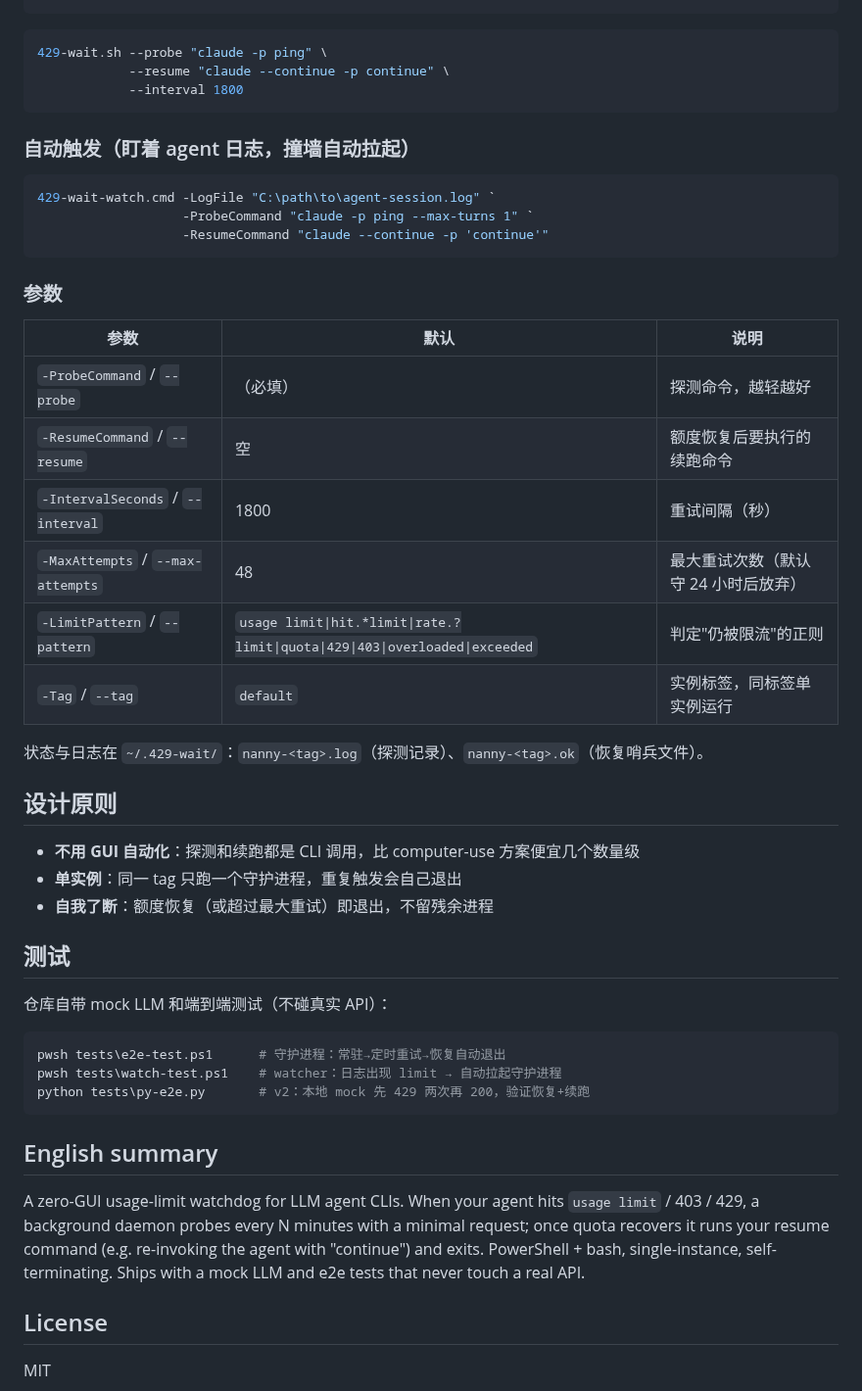
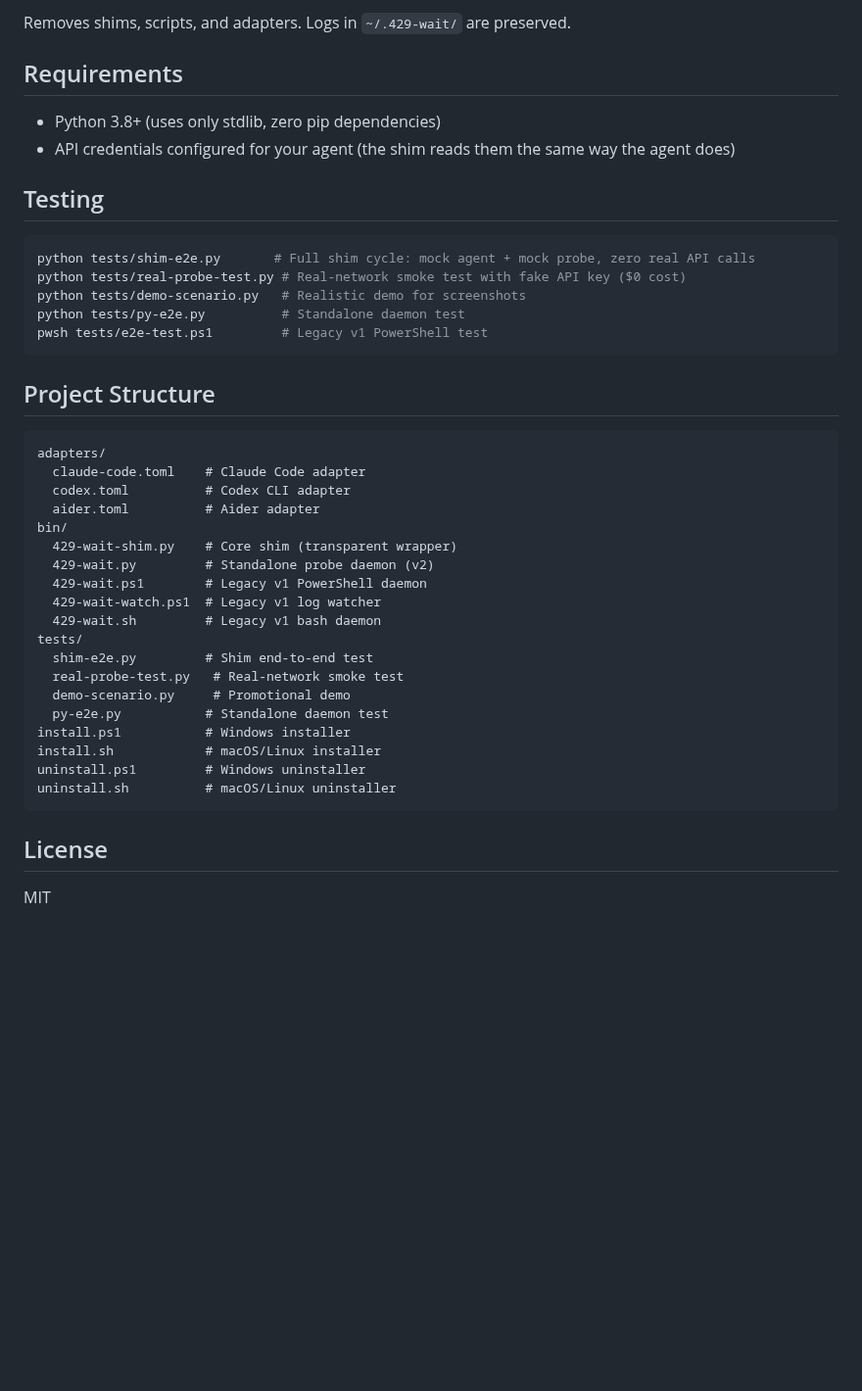
Before and after one commit to limpidwei/429-wait, a Markdown page: README.md, the part around one of its changes. Shown at 98% size. Rendered like a GitHub page; blank space fills up the shorter version.

````diff
--- a/README.md
+++ b/README.md
@@ -65,51 +124,45 @@ python bin/429-wait.py --interval 300 --tag mytask \
 ```
 
+Removes shims, scripts, and adapters. Logs in `~/.429-wait/` are preserved.
+
+## Requirements
+
+- Python 3.8+ (uses only stdlib, zero pip dependencies)
+- API credentials configured for your agent (the shim reads them the same way the agent does)
+
+## Testing
+
 ```bash
-429-wait.sh --probe "claude -p ping" \
-            --resume "claude --continue -p continue" \
-            --interval 1800
+python tests/shim-e2e.py       # Full shim cycle: mock agent + mock probe, zero real API calls
+python tests/real-probe-test.py # Real-network smoke test with fake API key ($0 cost)
+python tests/demo-scenario.py   # Realistic demo for screenshots
+python tests/py-e2e.py          # Standalone daemon test
+pwsh tests/e2e-test.ps1         # Legacy v1 PowerShell test
 ```
 
-### 自动触发（盯着 agent 日志，撞墙自动拉起）
+## Project Structure
 
-```powershell
-429-wait-watch.cmd -LogFile "C:\path\to\agent-session.log" `
-                   -ProbeCommand "claude -p ping --max-turns 1" `
-                   -ResumeCommand "claude --continue -p 'continue'"
 ```
-
-### 参数
-
-| 参数 | 默认 | 说明 |
-|---|---|---|
-| `-ProbeCommand` / `--probe` | （必填） | 探测命令，越轻越好 |
-| `-ResumeCommand` / `--resume` | 空 | 额度恢复后要执行的续跑命令 |
-| `-IntervalSeconds` / `--interval` | 1800 | 重试间隔（秒） |
-| `-MaxAttempts` / `--max-attempts` | 48 | 最大重试次数（默认守 24 小时后放弃） |
-| `-LimitPattern` / `--pattern` | `usage limit\|hit.*limit\|rate.?limit\|quota\|429\|403\|overloaded\|exceeded` | 判定"仍被限流"的正则 |
-| `-Tag` / `--tag` | `default` | 实例标签，同标签单实例运行 |
-
-状态与日志在 `~/.429-wait/`：`nanny-<tag>.log`（探测记录）、`nanny-<tag>.ok`（恢复哨兵文件）。
-
-## 设计原则
-
-- **不用 GUI 自动化**：探测和续跑都是 CLI 调用，比 computer-use 方案便宜几个数量级
-- **单实例**：同一 tag 只跑一个守护进程，重复触发会自己退出
-- **自我了断**：额度恢复（或超过最大重试）即退出，不留残余进程
-
-## 测试
-
-仓库自带 mock LLM 和端到端测试（不碰真实 API）：
-
-```powershell
-pwsh tests\e2e-test.ps1      # 守护进程：常驻→定时重试→恢复自动退出
-pwsh tests\watch-test.ps1    # watcher：日志出现 limit → 自动拉起守护进程
-python tests\py-e2e.py       # v2：本地 mock 先 429 两次再 200，验证恢复+续跑
+adapters/
+  claude-code.toml    # Claude Code adapter
+  codex.toml          # Codex CLI adapter
+  aider.toml          # Aider adapter
+bin/
+  429-wait-shim.py    # Core shim (transparent wrapper)
+  429-wait.py         # Standalone probe daemon (v2)
+  429-wait.ps1        # Legacy v1 PowerShell daemon
+  429-wait-watch.ps1  # Legacy v1 log watcher
+  429-wait.sh         # Legacy v1 bash daemon
+tests/
+  shim-e2e.py         # Shim end-to-end test
+  real-probe-test.py   # Real-network smoke test
+  demo-scenario.py     # Promotional demo
+  py-e2e.py           # Standalone daemon test
+install.ps1           # Windows installer
+install.sh            # macOS/Linux installer
+uninstall.ps1         # Windows uninstaller
+uninstall.sh          # macOS/Linux uninstaller
 ```
-
-## English summary
-
-A zero-GUI usage-limit watchdog for LLM agent CLIs. When your agent hits `usage limit` / 403 / 429, a background daemon probes every N minutes with a minimal request; once quota recovers it runs your resume command (e.g. re-invoking the agent with "continue") and exits. PowerShell + bash, single-instance, self-terminating. Ships with a mock LLM and e2e tests that never touch a real API.
 
 ## License
 
````
Also changed, not shown: other parts of README.md (+102 -43 lines), ROADMAP.md (added, +68 -0 lines), assets/demo-screenshot.png (added), 12 other files.
